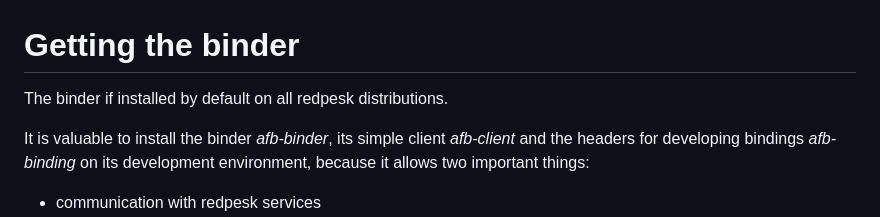
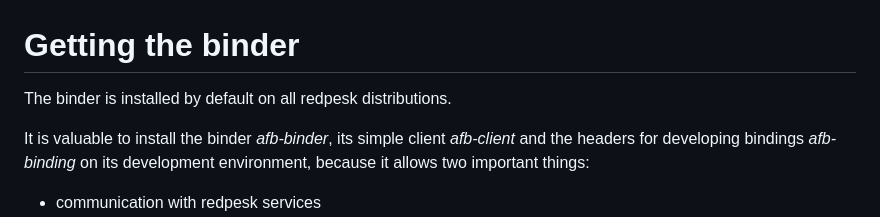
Before and after one commit to redpesk-core/afb-binder, a Markdown page: docs/afb-getting.md, the part around the change. Rendered like a GitHub page.

Commit message:
correction of a spelling error

```diff
--- a/docs/afb-getting.md
+++ b/docs/afb-getting.md
@@ -1,6 +1,6 @@
 # Getting the binder
 
-The binder if installed by default on all redpesk distributions.
+The binder is installed by default on all redpesk distributions.
 
 It is valuable to install the binder *afb-binder*, its simple client *afb-client*
 and the headers for developing bindings *afb-binding* on its development environment,
```
